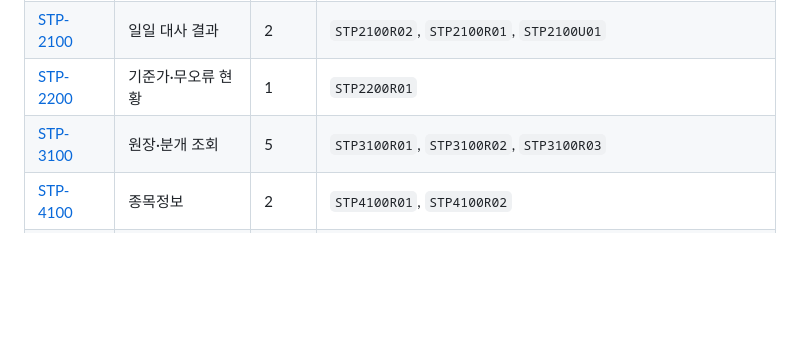
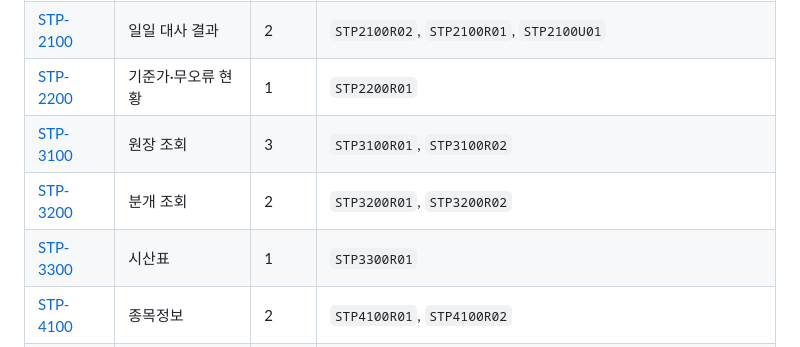
Before and after one commit to refeel2714/MiniSTP, a Markdown page: docs/screens/README.md, the part around one of its changes. Drawn GitHub-style; blank space fills up the shorter version.

```diff
--- a/docs/screens/README.md
+++ b/docs/screens/README.md
@@ -11,7 +11,9 @@
 | [STP-1300](STP-1300.md) | 주문가능 조회 | 2 | `STP1300R02`, `STP1300R01` |
 | [STP-2100](STP-2100.md) | 일일 대사 결과 | 2 | `STP2100R02`, `STP2100R01`, `STP2100U01` |
 | [STP-2200](STP-2200.md) | 기준가·무오류 현황 | 1 | `STP2200R01` |
-| [STP-3100](STP-3100.md) | 원장·분개 조회 | 5 | `STP3100R01`, `STP3100R02`, `STP3100R03` |
+| [STP-3100](STP-3100.md) | 원장 조회 | 3 | `STP3100R01`, `STP3100R02` |
+| [STP-3200](STP-3200.md) | 분개 조회 | 2 | `STP3200R01`, `STP3200R02` |
+| [STP-3300](STP-3300.md) | 시산표 | 1 | `STP3300R01` |
 | [STP-4100](STP-4100.md) | 종목정보 | 2 | `STP4100R01`, `STP4100R02` |
 | [STP-4200](STP-4200.md) | 계좌정보 | 3 | `STP4200R01`, `STP4200R02`, `STP4200R03` |
 | [STP-4300](STP-4300.md) | 기준정보 | 5 | `STP4300R01`, `STP4300R02`, `STP4300R03`, `STP4300R04`, `STP4300R05` |
```
Also changed, not shown: other parts of docs/screens/README.md (+17 -17 lines), README.md (+5 -5 lines), docs/screens/STP-3100.md (+8 -44 lines), docs/screens/STP-3200.md (added, +77 -0 lines), docs/screens/STP-3300.md (added, +27 -0 lines), docs/screens/stp-3100.png (deleted), docs/screens/stp-3200.png (added), 8 other files.
